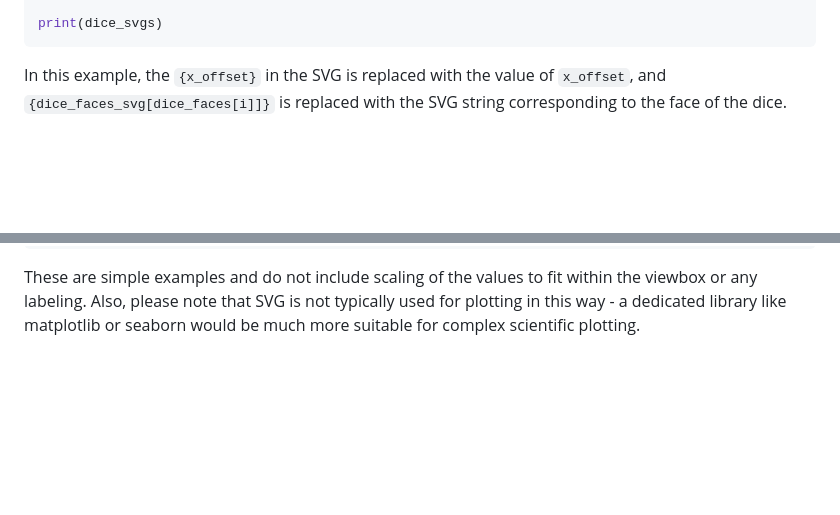
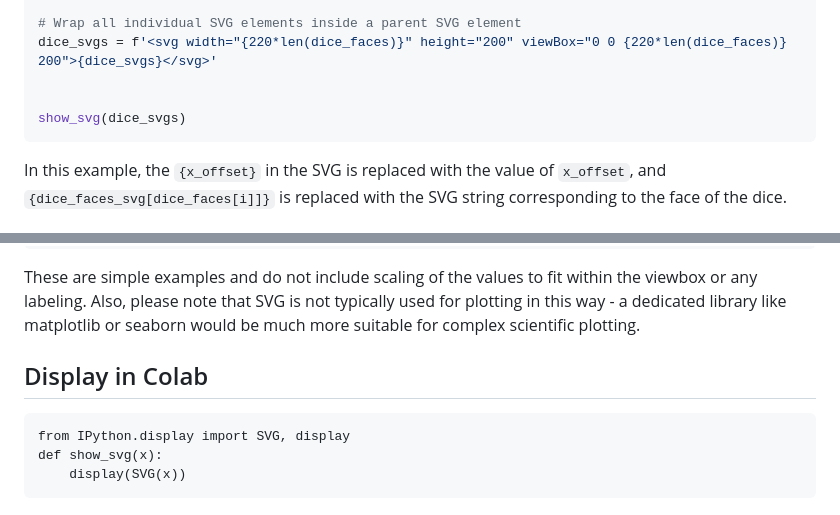
Before and after one commit to williamedwardhahn/AI_Science_Medicine, a Markdown page: SVG_Python.md, 2 parts joined by grey strips. GitHub-like rendering; blank space fills up the shorter version.

````diff
--- a/SVG_Python.md
+++ b/SVG_Python.md
@@ -111,7 +108,11 @@ _faces_svg[dice_faces[i]]}
         </svg>
     '''
 
-print(dice_svgs)
+# Wrap all individual SVG elements inside a parent SVG element
+dice_svgs = f'<svg width="{220*len(dice_faces)}" height="200" viewBox="0 0 {220*len(dice_faces)} 200">{dice_svgs}</svg>'
+
+
+show_svg(dice_svgs)
 ```
 
 In this example, the `{x_offset}` in the SVG is replaced with the value of `x_offset`, and `{dice_faces_svg[dice_faces[i]]}` is replaced with the SVG string corresponding to the face of the dice.
@@ -244,3 +245,11 @@ print(pie_chart_svg)
 ```
 
 These are simple examples and do not include scaling of the values to fit within the viewbox or any labeling. Also, please note that SVG is not typically used for plotting in this way - a dedicated library like matplotlib or seaborn would be much more suitable for complex scientific plotting.
+
+
+## Display in Colab
+```
+from IPython.display import SVG, display
+def show_svg(x):
+    display(SVG(x))
+```
````
Also changed, not shown: other parts of SVG_Python.md (+37 -40 lines).
